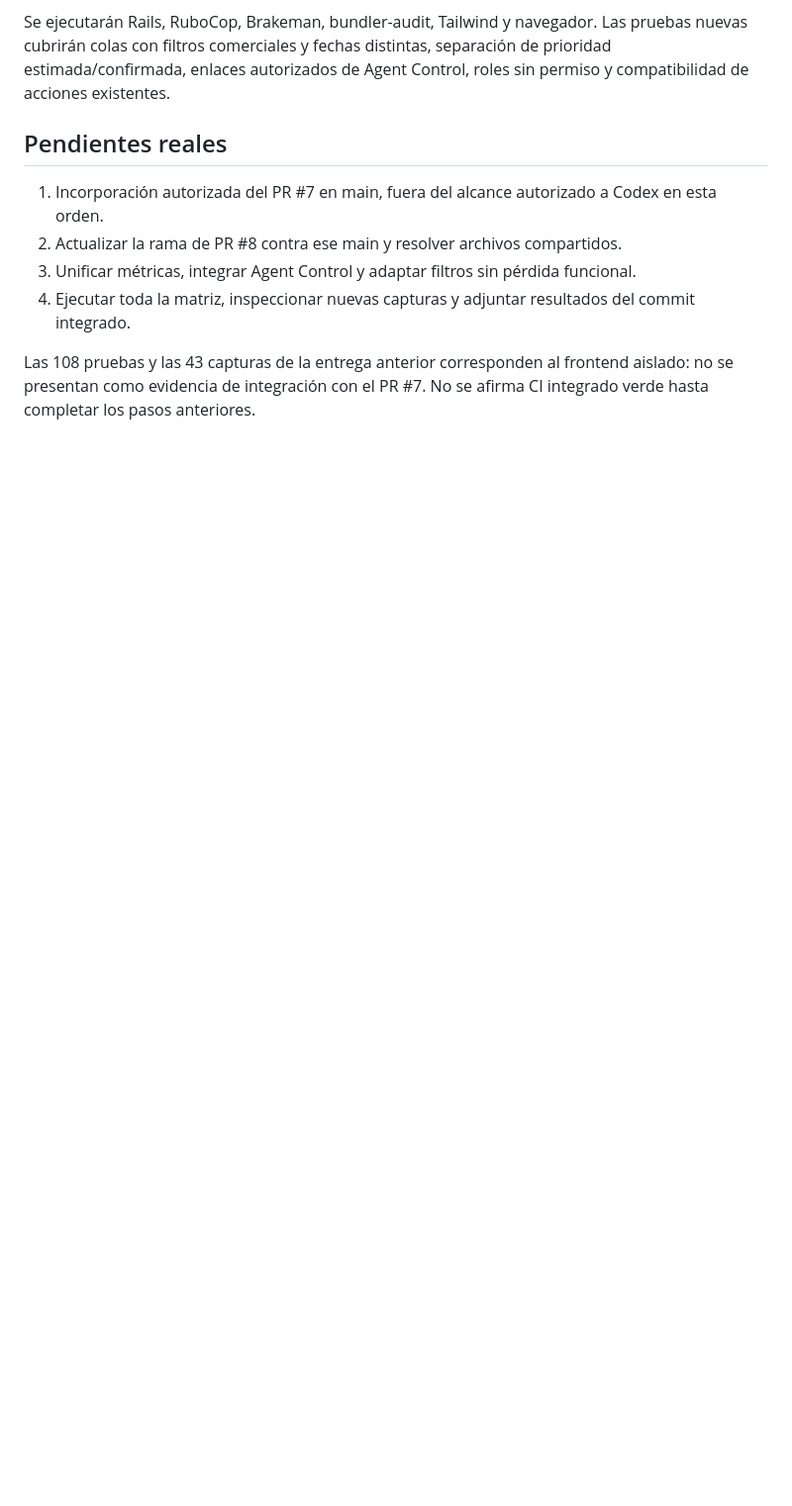
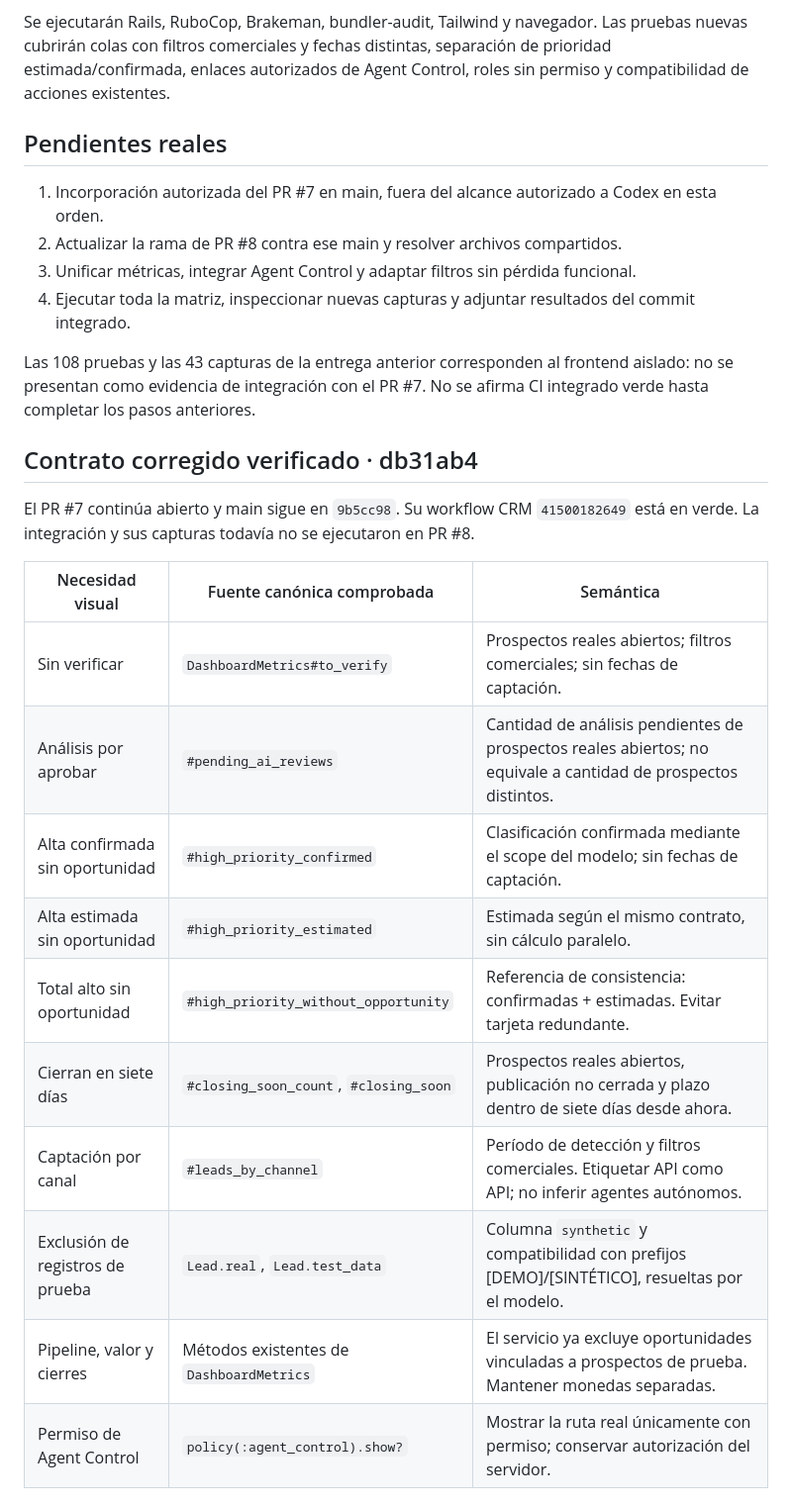
Before and after one commit to equantum-py/equantumcrm, a Markdown page: docs/frontend/arm-integration-review.md, the part around one of its changes. Shown at 99% size. Rendered like a GitHub page; blank space fills up the shorter version.

```diff
--- a/docs/frontend/arm-integration-review.md
+++ b/docs/frontend/arm-integration-review.md
@@ -60,3 +60,22 @@ Se ejecutarán Rails, RuboCop, Brakeman, bundler-audit, Tailwind y navegador. La
 4. Ejecutar toda la matriz, inspeccionar nuevas capturas y adjuntar resultados del commit integrado.
 
 Las 108 pruebas y las 43 capturas de la entrega anterior corresponden al frontend aislado: no se presentan como evidencia de integración con el PR #7. No se afirma CI integrado verde hasta completar los pasos anteriores.
+
+
+## Contrato corregido verificado · db31ab4
+
+El PR #7 continúa abierto y main sigue en `9b5cc98`. Su workflow CRM `41500182649` está en verde. La integración y sus capturas todavía no se ejecutaron en PR #8.
+
+| Necesidad visual | Fuente canónica comprobada | Semántica |
+|---|---|---|
+| Sin verificar | `DashboardMetrics#to_verify` | Prospectos reales abiertos; filtros comerciales; sin fechas de captación. |
+| Análisis por aprobar | `#pending_ai_reviews` | Cantidad de análisis pendientes de prospectos reales abiertos; no equivale a cantidad de prospectos distintos. |
+| Alta confirmada sin oportunidad | `#high_priority_confirmed` | Clasificación confirmada mediante el scope del modelo; sin fechas de captación. |
+| Alta estimada sin oportunidad | `#high_priority_estimated` | Estimada según el mismo contrato, sin cálculo paralelo. |
+| Total alto sin oportunidad | `#high_priority_without_opportunity` | Referencia de consistencia: confirmadas + estimadas. Evitar tarjeta redundante. |
+| Cierran en siete días | `#closing_soon_count`, `#closing_soon` | Prospectos reales abiertos, publicación no cerrada y plazo dentro de siete días desde ahora. |
+| Captación por canal | `#leads_by_channel` | Período de detección y filtros comerciales. Etiquetar API como API; no inferir agentes autónomos. |
+| Exclusión de registros de prueba | `Lead.real`, `Lead.test_data` | Columna `synthetic` y compatibilidad con prefijos [DEMO]/[SINTÉTICO], resueltas por el modelo. |
+| Pipeline, valor y cierres | Métodos existentes de `DashboardMetrics` | El servicio ya excluye oportunidades vinculadas a prospectos de prueba. Mantener monedas separadas. |
+| Permiso de Agent Control | `policy(:agent_control).show?` | Mostrar la ruta real únicamente con permiso; conservar autorización del servidor. |
+
```
Also changed, not shown: other parts of docs/frontend/arm-integration-review.md (+21 -2 lines).
